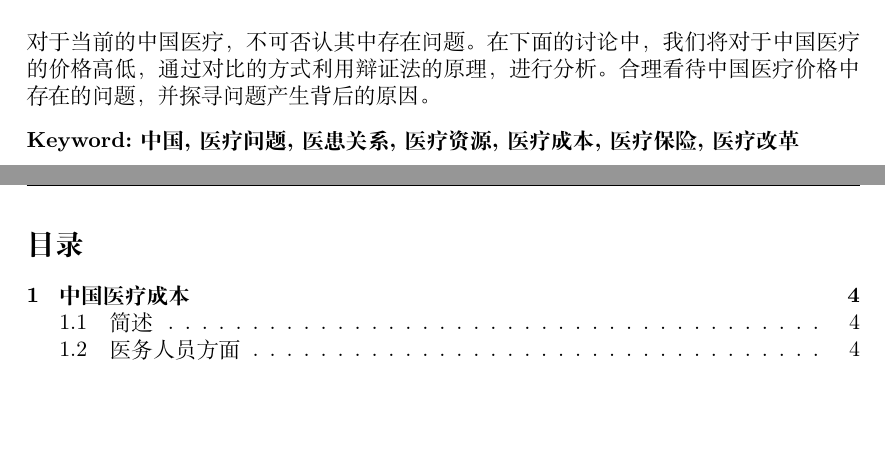
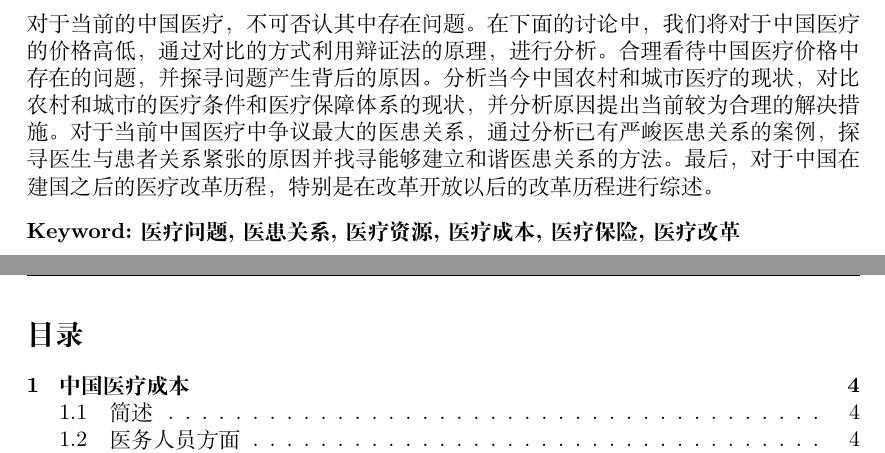
Before and after one commit to 1160300314/Marxism-Report, a LaTeX document (document.tex): two parts of pages 2 and 3 of 12, joined at a grey line, cut so that both start at the same text, the shorter picture padded with empty space. Compiled offline with XeLaTeX.

Commit message:
Add abstract

```diff
--- a/document.tex
+++ b/document.tex
@@ -66,9 +66,9 @@
 	\begin{center}
 	\textbf{Abstract}
 	\end{center}
-		对于当前的中国医疗，不可否认其中存在问题。在下面的讨论中，我们将对于中国医疗的价格高低，通过对比的方式利用辩证法的原理，进行分析。合理看待中国医疗价格中存在的问题，并探寻问题产生背后的原因。
+		对于当前的中国医疗，不可否认其中存在问题。在下面的讨论中，我们将对于中国医疗的价格高低，通过对比的方式利用辩证法的原理，进行分析。合理看待中国医疗价格中存在的问题，并探寻问题产生背后的原因。分析当今中国农村和城市医疗的现状，对比农村和城市的医疗条件和医疗保障体系的现状，并分析原因提出当前较为合理的解决措施。对于当前中国医疗中争议最大的医患关系，通过分析已有严峻医患关系的案例，探寻医生与患者关系紧张的原因并找寻能够建立和谐医患关系的方法。最后，对于中国在建国之后的医疗改革历程，特别是在改革开放以后的改革历程进行综述。
 	\begin{flushleft}
-	\textbf{Keyword:中国,\ 医疗问题,\ 医患关系,\ 医疗资源,\ 医疗成本,\ 医疗保险,\ 医疗改革}
+	\textbf{Keyword:医疗问题,\ 医患关系,\ 医疗资源,\ 医疗成本,\ 医疗保险,\ 医疗改革}
 	\end{flushleft}
 
 	\newpage
```
Also changed, not shown: document.pdf.
